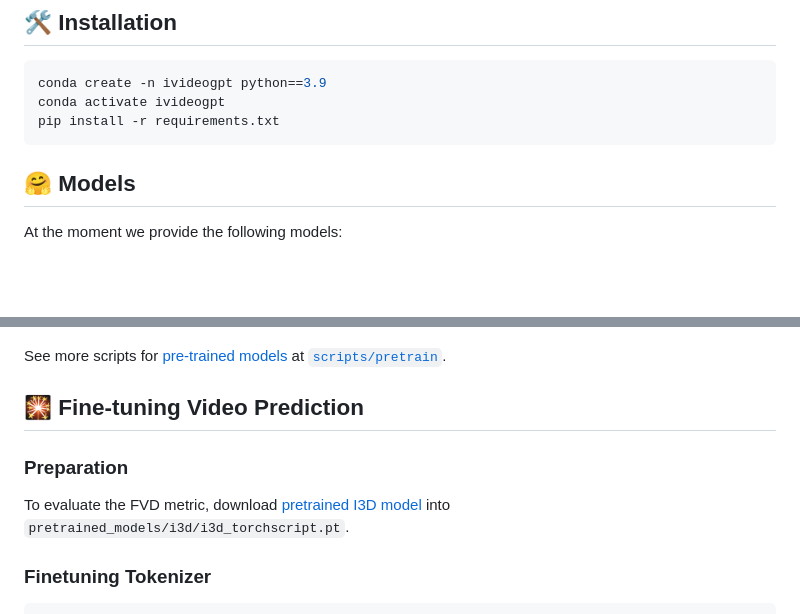
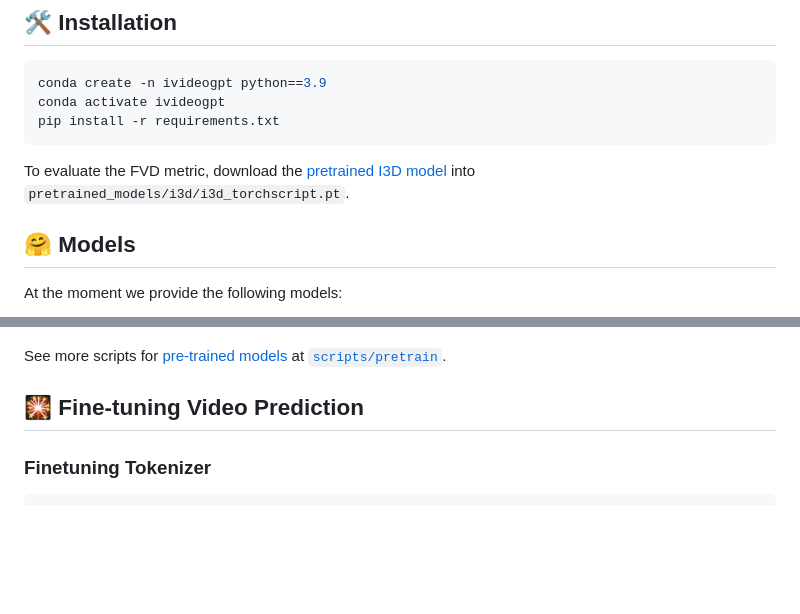
Before and after one commit to thuml/iVideoGPT, a Markdown page: README.md, 2 parts joined by grey strips. Rendered like a GitHub page; blank space fills up the shorter version.

````diff
--- a/README.md
+++ b/README.md
@@ -22,6 +22,8 @@ conda create -n ivideogpt python==3.9
 conda activate ivideogpt
 pip install -r requirements.txt
 ```
+
+To evaluate the FVD metric, download the [pretrained I3D model](https://www.dropbox.com/s/ge9e5ujwgetktms/i3d_torchscript.pt?dl=1) into `pretrained_models/i3d/i3d_torchscript.pt`.
 
 ## 🤗 Models
 
@@ -74,10 +76,6 @@ bash ./scripts/pretrain/ivideogpt-oxe-64-act-free.sh
 See more scripts for [pre-trained models](#-models) at [`scripts/pretrain`](/scripts/pretrain).
 
 ## 🎇 Fine-tuning Video Prediction
-
-### Preparation
-
-To evaluate the FVD metric, download [pretrained I3D model](https://www.dropbox.com/s/ge9e5ujwgetktms/i3d_torchscript.pt?dl=1) into `pretrained_models/i3d/i3d_torchscript.pt`.
 
 ### Finetuning Tokenizer
 
````
